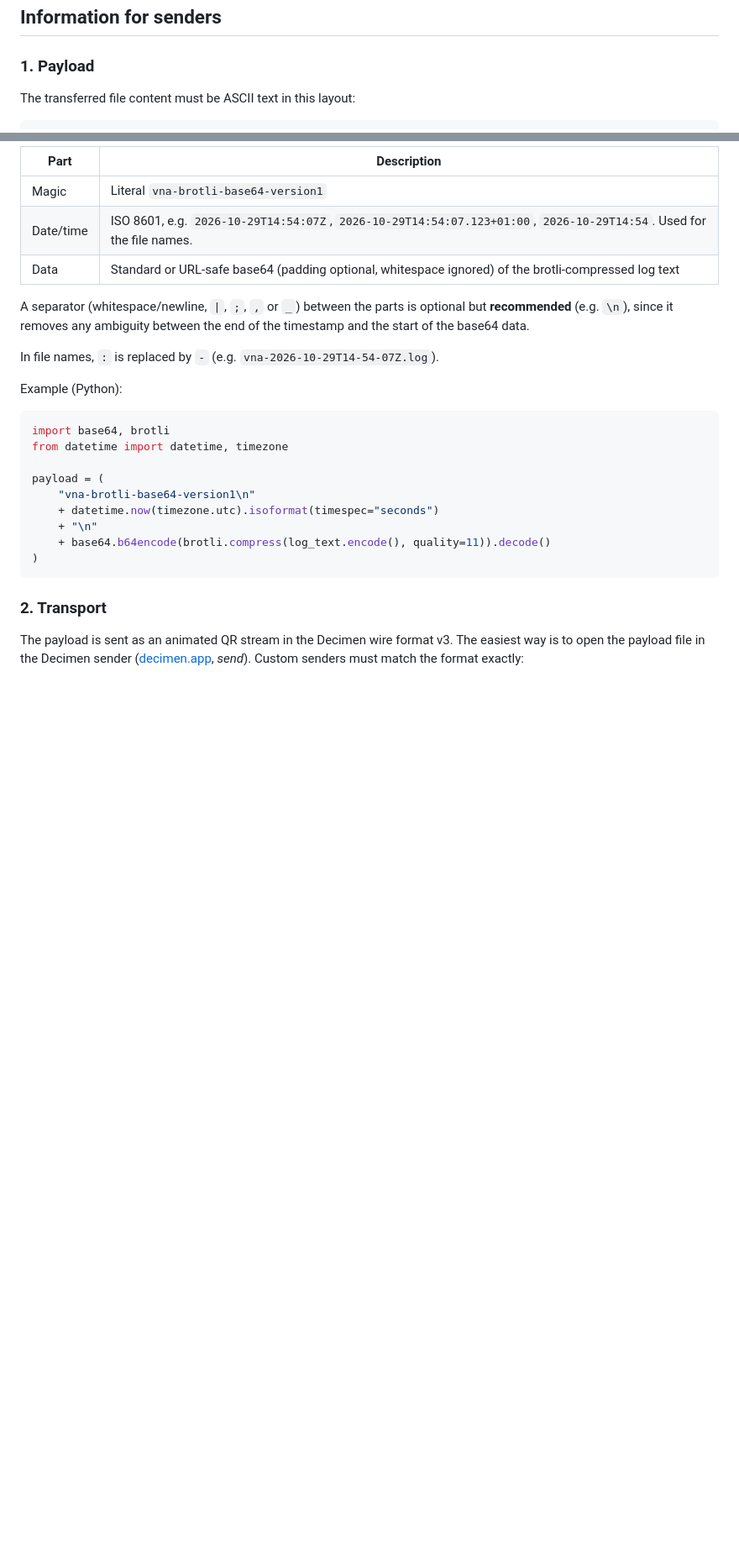
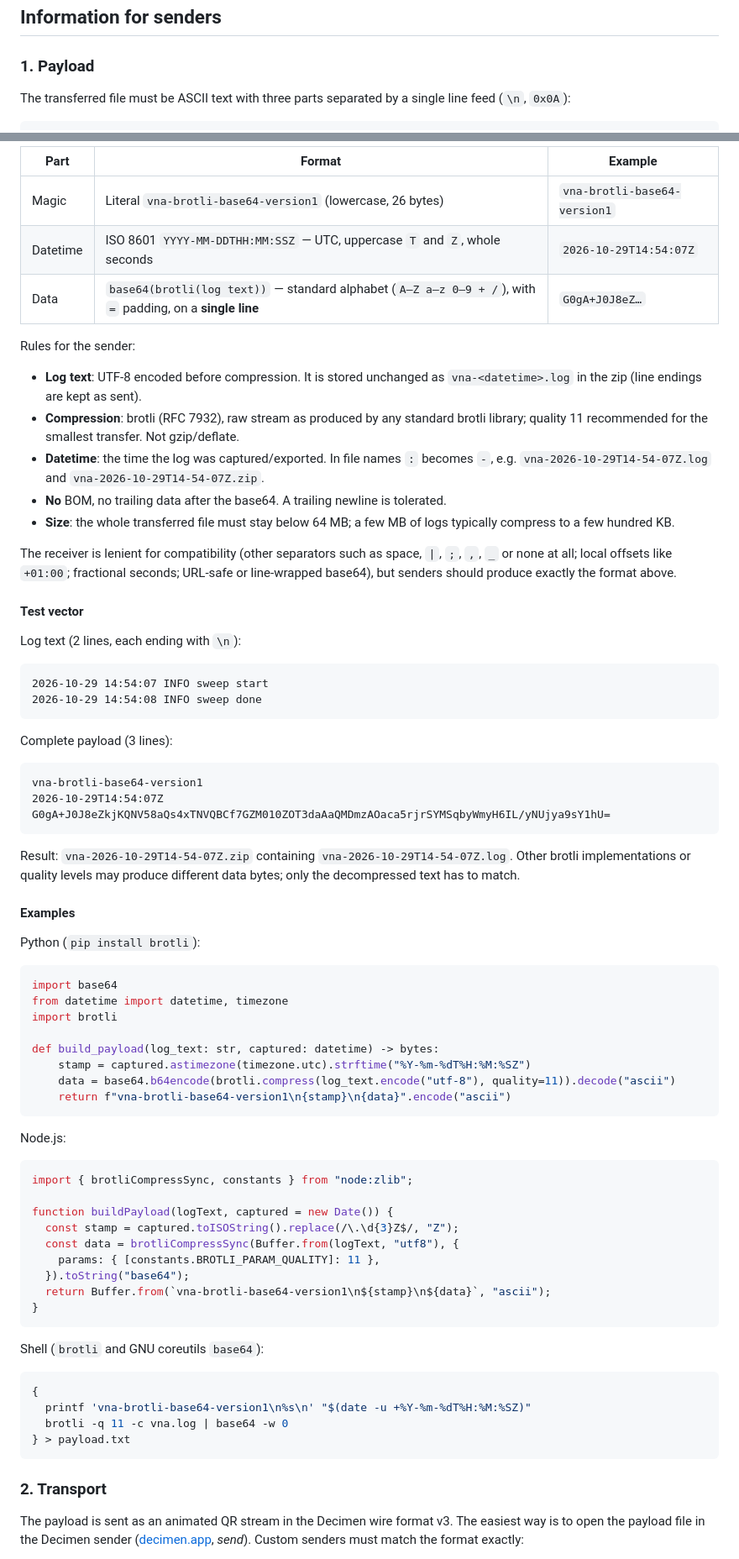
Before and after one commit to bwalter/optical-log-receiver, a Markdown page: README.md, 2 parts joined by grey strips. Shown at 84% size. GitHub-like rendering; blank space fills up the shorter version.

````diff
--- a/README.md
+++ b/README.md
@@ -32,6 +32,6 @@ Phones only allow camera access on HTTPS pages. With `npm run dev`, open the pri
 
 ### 1. Payload
 
-The transferred file content must be ASCII text in this layout:
+The transferred file must be ASCII text with three parts separated by a single line feed (`\n`, `0x0A`):
 
 ```
@@ -39,27 +39,76 @@ vna-brotli-base64-version1<ISO-8601 date/time><base64(brotli(log text))>
 ```
 
-| Part | Description |
-| --- | --- |
-| Magic | Literal `vna-brotli-base64-version1` |
-| Date/time | ISO 8601, e.g. `2026-10-29T14:54:07Z`, `2026-10-29T14:54:07.123+01:00`, `2026-10-29T14:54`. Used for the file names. |
-| Data | Standard or URL-safe base64 (padding optional, whitespace ignored) of the brotli-compressed log text |
+| Part | Format | Example |
+| --- | --- | --- |
+| Magic | Literal `vna-brotli-base64-version1` (lowercase, 26 bytes) | `vna-brotli-base64-version1` |
+| Datetime | ISO 8601 `YYYY-MM-DDTHH:MM:SSZ` — UTC, uppercase `T` and `Z`, whole seconds | `2026-10-29T14:54:07Z` |
+| Data | `base64(brotli(log text))` — standard alphabet (`A–Z a–z 0–9 + /`), with `=` padding, on a **single line** | `G0gA+J0J8eZ…` |
 
-A separator (whitespace/newline, `|`, `;`, `,` or `_`) between the parts is optional but **recommended** (e.g. `\n`), since it removes any ambiguity between the end of the timestamp and the start of the base64 data.
+Rules for the sender:
 
-In file names, `:` is replaced by `-` (e.g. `vna-2026-10-29T14-54-07Z.log`).
+- **Log text**: UTF-8 encoded before compression. It is stored unchanged as `vna-<datetime>.log` in the zip (line endings are kept as sent).
+- **Compression**: brotli (RFC 7932), raw stream as produced by any standard brotli library; quality 11 recommended for the smallest transfer. Not gzip/deflate.
+- **Datetime**: the time the log was captured/exported. In file names `:` becomes `-`, e.g. `vna-2026-10-29T14-54-07Z.log` and `vna-2026-10-29T14-54-07Z.zip`.
+- **No** BOM, no trailing data after the base64. A trailing newline is tolerated.
+- **Size**: the whole transferred file must stay below 64 MB; a few MB of logs typically compress to a few hundred KB.
 
-Example (Python):
+The receiver is lenient for compatibility (other separators such as space, `|`, `;`, `,`, `_` or none at all; local offsets like `+01:00`; fractional seconds; URL-safe or line-wrapped base64), but senders should produce exactly the format above.
+
+#### Test vector
+
+Log text (2 lines, each ending with `\n`):
+
+```
+2026-10-29 14:54:07 INFO sweep start
+2026-10-29 14:54:08 INFO sweep done
+```
+
+Complete payload (3 lines):
+
+```
+vna-brotli-base64-version1
+2026-10-29T14:54:07Z
+G0gA+J0J8eZkjKQNV58aQs4xTNVQBCf7GZM010ZOT3daAaQMDmzAOaca5rjrSYMSqbyWmyH6IL/yNUjya9sY1hU=
+```
+
+Result: `vna-2026-10-29T14-54-07Z.zip` containing `vna-2026-10-29T14-54-07Z.log`. Other brotli implementations or quality levels may produce different data bytes; only the decompressed text has to match.
+
+#### Examples
+
+Python (`pip install brotli`):
 
 ```python
-import base64, brotli
+import base64
 from datetime import datetime, timezone
+import brotli
 
-payload = (
-    "vna-brotli-base64-version1\n"
-    + datetime.now(timezone.utc).isoformat(timespec="seconds")
-    + "\n"
-    + base64.b64encode(brotli.compress(log_text.encode(), quality=11)).decode()
-)
+def build_payload(log_text: str, captured: datetime) -> bytes:
+    stamp = captured.astimezone(timezone.utc).strftime("%Y-%m-%dT%H:%M:%SZ")
+    data = base64.b64encode(brotli.compress(log_text.encode("utf-8"), quality=11)).decode("ascii")
+    return f"vna-brotli-base64-version1\n{stamp}\n{data}".encode("ascii")
+```
+
+Node.js:
+
+```js
+import { brotliCompressSync, constants } from "node:zlib";
+
+function buildPayload(logText, captured = new Date()) {
+  const stamp = captured.toISOString().replace(/\.\d{3}Z$/, "Z");
+  const data = brotliCompressSync(Buffer.from(logText, "utf8"), {
+    params: { [constants.BROTLI_PARAM_QUALITY]: 11 },
+  }).toString("base64");
+  return Buffer.from(`vna-brotli-base64-version1\n${stamp}\n${data}`, "ascii");
+}
+```
+
+Shell (`brotli` and GNU coreutils `base64`):
+
+```sh
+{
+  printf 'vna-brotli-base64-version1\n%s\n' "$(date -u +%Y-%m-%dT%H:%M:%SZ)"
+  brotli -q 11 -c vna.log | base64 -w 0
+} > payload.txt
 ```
 
 ### 2. Transport
````
Also changed, not shown: other parts of README.md (+1 -1 lines).
